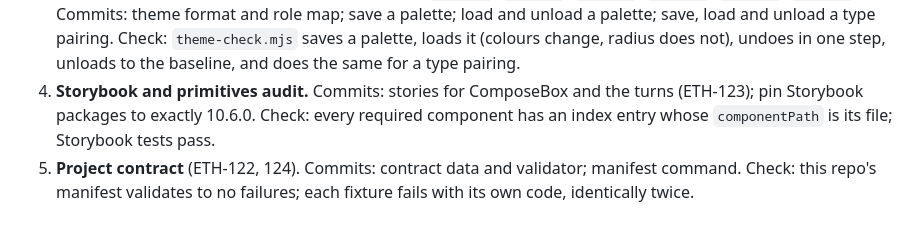
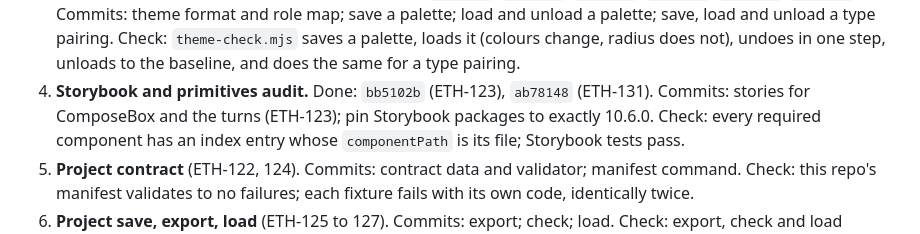
Before and after one commit to mite404/design-workshop, a Markdown page: docs/research/project-portability-plan.md, the part around the change. Drawn GitHub-style.

Commit message:
docs: mark Phase 4 done in the work order
Amp-Thread-ID: https://ampcode.com/threads/T-01a1ce51-ec2c-73cf-9b63-a2eb9f40442b
Co-authored-by: Amp <amp@ampcode.com>

```diff
--- a/docs/research/project-portability-plan.md
+++ b/docs/research/project-portability-plan.md
@@ -135,7 +135,8 @@ that end in its completion check. The phases above are tickets inside these.
    palette; load and unload a palette; save, load and unload a type pairing.
    Check: `theme-check.mjs` saves a palette, loads it (colours change, radius does not), undoes
    in one step, unloads to the baseline, and does the same for a type pairing.
-4. **Storybook and primitives audit.** Commits: stories for ComposeBox and the turns (ETH-123);
+4. **Storybook and primitives audit.** Done: `bb5102b` (ETH-123), `ab78148` (ETH-131).
+   Commits: stories for ComposeBox and the turns (ETH-123);
    pin Storybook packages to exactly 10.6.0. Check: every required component has an index entry
    whose `componentPath` is its file; Storybook tests pass.
 5. **Project contract** (ETH-122, 124). Commits: contract data and validator; manifest
```
